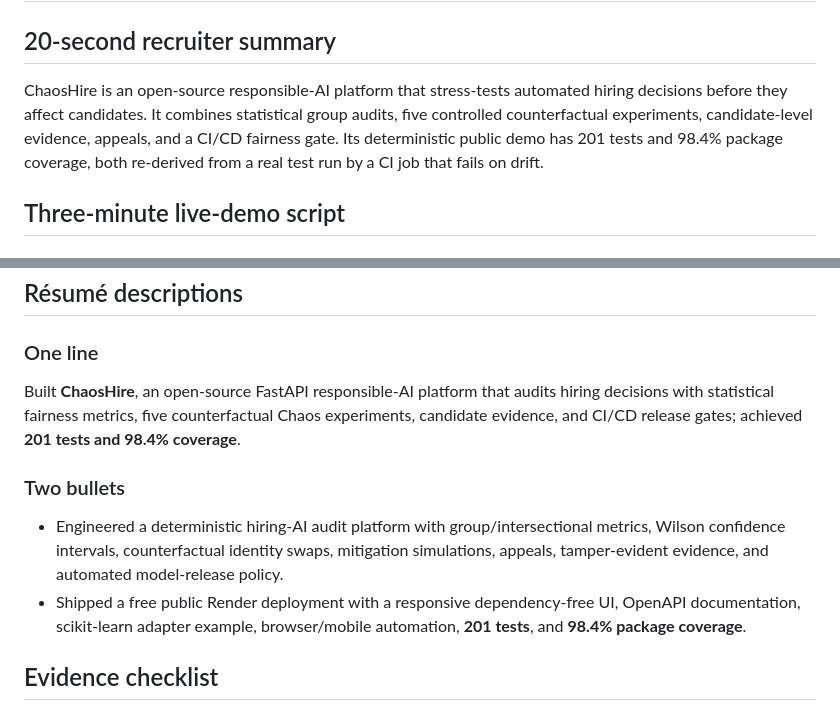
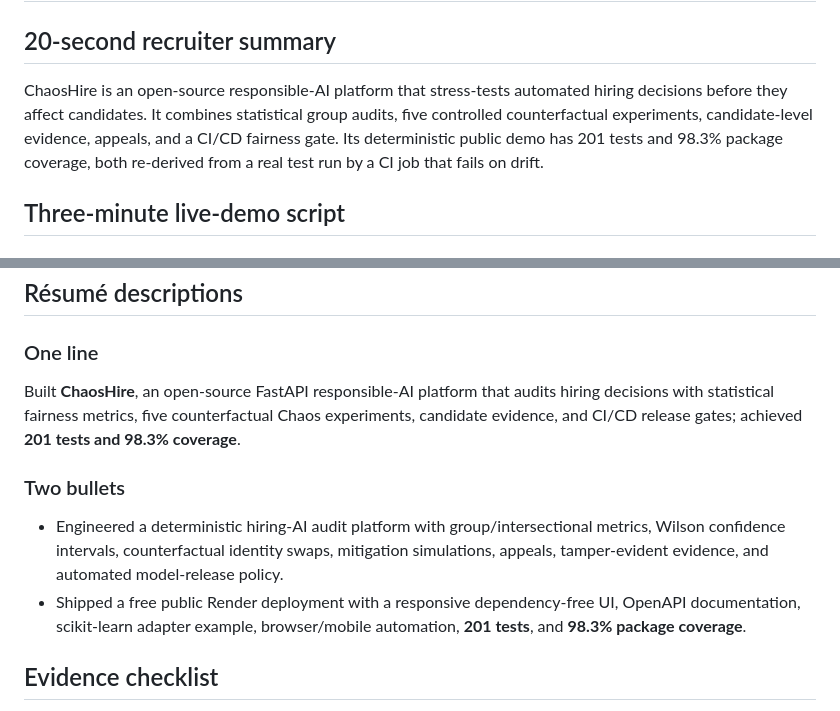
Before and after one commit to dommetipavan26-tech/chaoshire, a Markdown page: docs/PORTFOLIO-EVIDENCE.md, 2 parts joined by grey strips. Rendered like a GitHub page.

Commit message:
docs: quote 98.3% coverage to match CI

```diff
--- a/docs/PORTFOLIO-EVIDENCE.md
+++ b/docs/PORTFOLIO-EVIDENCE.md
@@ -2,7 +2,7 @@
 
 ## 20-second recruiter summary
 
-ChaosHire is an open-source responsible-AI platform that stress-tests automated hiring decisions before they affect candidates. It combines statistical group audits, five controlled counterfactual experiments, candidate-level evidence, appeals, and a CI/CD fairness gate. Its deterministic public demo has 201 tests and 98.4% package coverage, both re-derived from a real test run by a CI job that fails on drift.
+ChaosHire is an open-source responsible-AI platform that stress-tests automated hiring decisions before they affect candidates. It combines statistical group audits, five controlled counterfactual experiments, candidate-level evidence, appeals, and a CI/CD fairness gate. Its deterministic public demo has 201 tests and 98.3% package coverage, both re-derived from a real test run by a CI job that fails on drift.
 
 ## Three-minute live-demo script
 
@@ -56,12 +56,12 @@ Open **Release Gate** and compare LegacyCorp with MeritFirst.
 
 ### One line
 
-Built **ChaosHire**, an open-source FastAPI responsible-AI platform that audits hiring decisions with statistical fairness metrics, five counterfactual Chaos experiments, candidate evidence, and CI/CD release gates; achieved **201 tests and 98.4% coverage**.
+Built **ChaosHire**, an open-source FastAPI responsible-AI platform that audits hiring decisions with statistical fairness metrics, five counterfactual Chaos experiments, candidate evidence, and CI/CD release gates; achieved **201 tests and 98.3% coverage**.
 
 ### Two bullets
 
 - Engineered a deterministic hiring-AI audit platform with group/intersectional metrics, Wilson confidence intervals, counterfactual identity swaps, mitigation simulations, appeals, tamper-evident evidence, and automated model-release policy.
-- Shipped a free public Render deployment with a responsive dependency-free UI, OpenAPI documentation, scikit-learn adapter example, browser/mobile automation, **201 tests**, and **98.4% package coverage**.
+- Shipped a free public Render deployment with a responsive dependency-free UI, OpenAPI documentation, scikit-learn adapter example, browser/mobile automation, **201 tests**, and **98.3% package coverage**.
 
 ## Evidence checklist
 
```
Also changed, not shown: README.md (+1 -1 lines), docs/PORTFOLIO-CASE-STUDY.md (+2 -2 lines).
